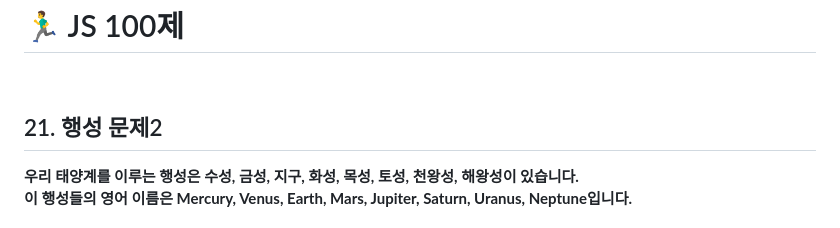
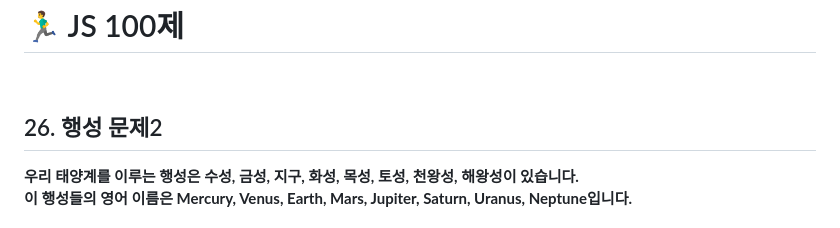
Before and after one commit to banhazo/javascript-quiz-100, a Markdown page: lanuioe/quiz-26-30.md, the part around the change. Rendered like a GitHub page.

Commit message:
26번 문제 오타 수정

```diff
--- a/lanuioe/quiz-26-30.md
+++ b/lanuioe/quiz-26-30.md
@@ -1,7 +1,7 @@
 # 🏃‍♂️ JS 100제
 <br />
 
-## 21. 행성 문제2
+## 26. 행성 문제2
 **우리 태양계를 이루는 행성은 수성, 금성, 지구, 화성, 목성, 토성, 천왕성, 해왕성이 있습니다.<br />
 이 행성들의 영어 이름은 Mercury, Venus, Earth, Mars, Jupiter, Saturn, Uranus, Neptune입니다.<br /><br />
 <u>행성의 한글 이름을 입력하면 영어 이름을 반환하는 프로그램을 만들어 주세요.</u>**
```
